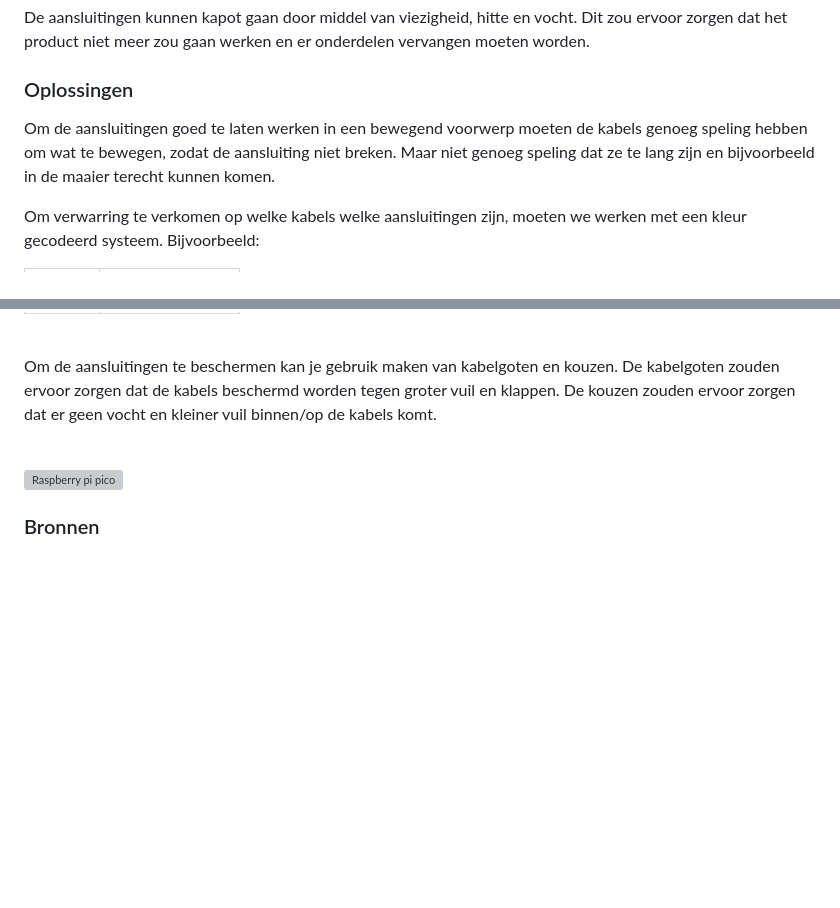
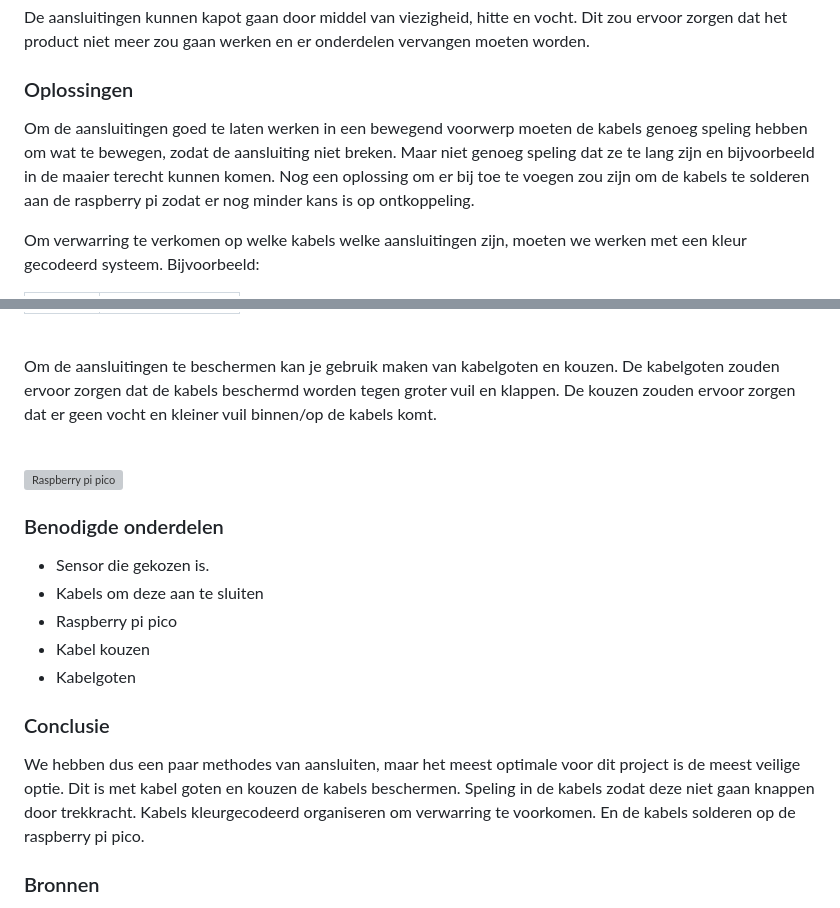
Before and after one commit to gideontigelaar/project-groenwerf, a Markdown page: docs/research/SensorConnectionAnalysis.md, 2 parts joined by grey strips. Drawn GitHub-style; blank space fills up the shorter version; grey boxes are pictures that could not be loaded.

Commit message:
Adding conclusion and necesarry parts

```diff
--- a/docs/research/SensorConnectionAnalysis.md
+++ b/docs/research/SensorConnectionAnalysis.md
@@ -20,7 +20,7 @@ De aansluitingen kunnen kapot gaan door middel van viezigheid, hitte en vocht. D
 
 ### Oplossingen
 
-Om de aansluitingen goed te laten werken in een bewegend voorwerp moeten de kabels genoeg speling hebben om wat te bewegen, zodat de aansluiting niet breken. Maar niet genoeg speling dat ze te lang zijn en bijvoorbeeld in de maaier terecht kunnen komen.
+Om de aansluitingen goed te laten werken in een bewegend voorwerp moeten de kabels genoeg speling hebben om wat te bewegen, zodat de aansluiting niet breken. Maar niet genoeg speling dat ze te lang zijn en bijvoorbeeld in de maaier terecht kunnen komen. Nog een oplossing om er bij toe te voegen zou zijn om de kabels te solderen aan de raspberry pi zodat er nog minder kans is op ontkoppeling.
 
 Om verwarring te verkomen op welke kabels welke aansluitingen zijn, moeten we werken met een kleur gecodeerd systeem. Bijvoorbeeld:
 
@@ -42,6 +42,16 @@ Om de aansluitingen te beschermen kan je gebruik maken van kabelgoten en kouzen.
 
 ![Raspberry pi pico](https://devboards.info/images/boards/raspberry-pi-pico/raspberry-pi-pico-pinout.webp)
 
+### Benodigde onderdelen
+- Sensor die gekozen is.
+- Kabels om deze aan te sluiten
+- Raspberry pi pico
+- Kabel kouzen
+- Kabelgoten
+
+### Conclusie
+We hebben dus een paar methodes van aansluiten, maar het meest optimale voor dit project is de meest veilige optie. Dit is met kabel goten en kouzen de kabels beschermen. Speling in de kabels zodat deze niet gaan knappen door trekkracht. Kabels kleurgecodeerd organiseren om verwarring te voorkomen. En de kabels solderen op de raspberry pi pico.
+
 ### Bronnen
 https://www.alldatasheet.com/html-pdf/1652177/EDATEC/RP2040/2306/9/RP2040.html
 https://cdn.sparkfun.com/datasheets/Sensors/Proximity/HCSR04.pdf
```
